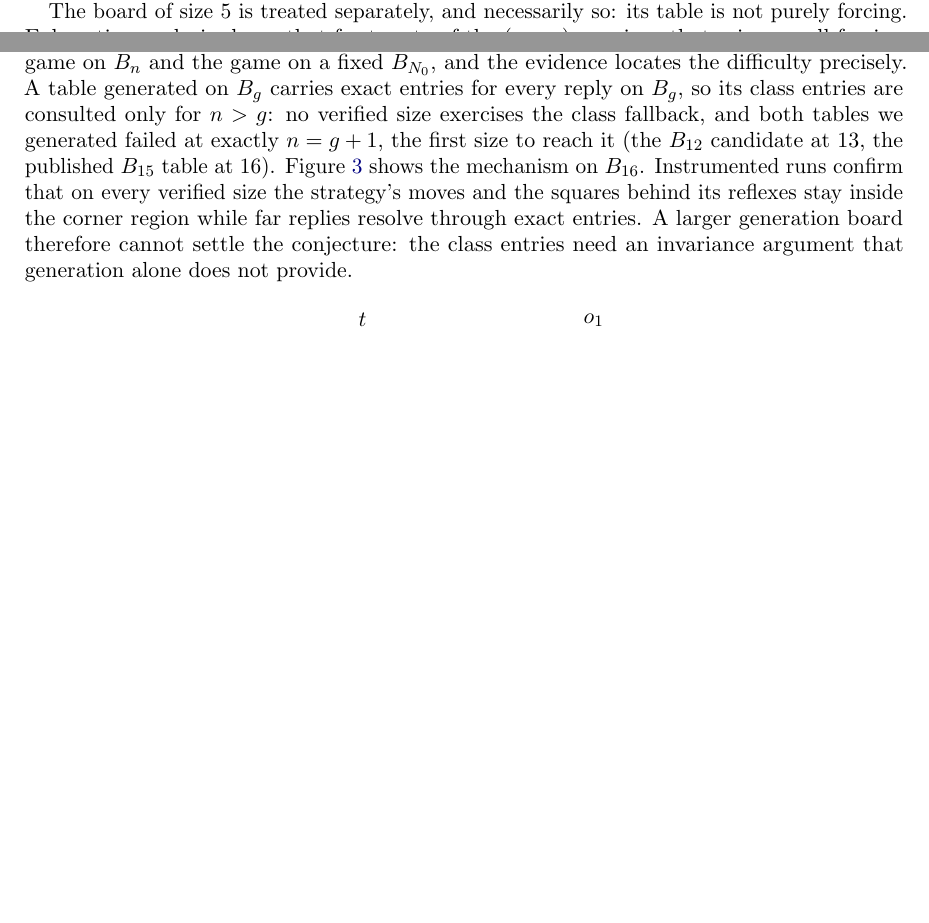
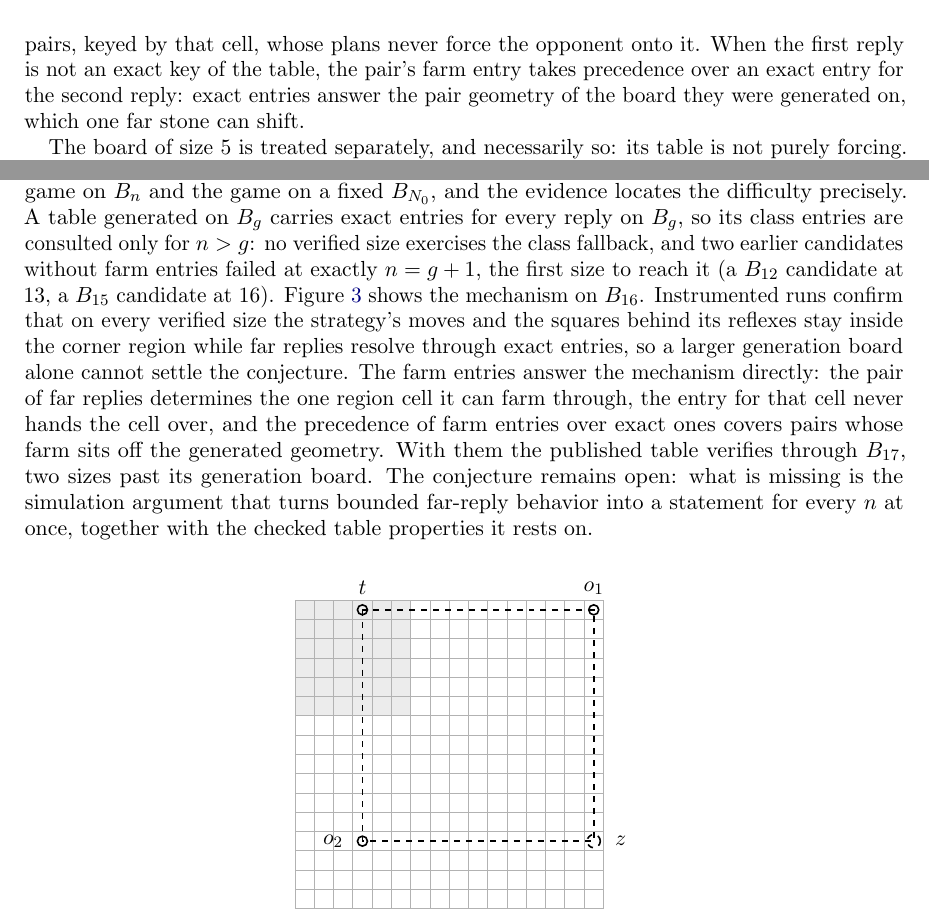
Before and after one commit to sean-reid/square-achievement, a LaTeX paper (paper/main.tex): two parts of pages 3 and 6 of 7 before the commit and two parts of pages 4 and 6 of 7 after it, joined at a grey line, cut at the place of the change, the shorter picture padded with empty space. Compiled offline with pdfLaTeX.

Commit message:
docs(paper): the farm entries and the survival evidence
Section 4 gains the farm entries: pair-keyed plans that never hand
over the one region cell a far pair can farm through, taking
precedence over exact second-reply entries when the first reply is
inexact. Section 7 records the outcome: two candidates without them
died at one past their generation boards, and the published table now
verifies through Board 17, two sizes past its own. The conjecture
stays open pending the simulation argument.

```diff
--- a/paper/main.tex
+++ b/paper/main.tex
@@ -256,7 +256,14 @@ default class. The classes reflect the geometry of
 Lemma~\ref{lem:span}: every corner of a square through two stones of
 the corner region lies in one of the region's rows or columns, so only
 far replies aligned with the region can complete a square the strategy
-is building.
+is building. Third, certain pairs of far replies can complete a square
+through a single cell of the corner region; each branch carries
+\emph{farm entries} for such pairs, keyed by that cell, whose plans
+never force the opponent onto it. When the first reply is not an
+exact key of the table, the pair's farm entry takes precedence over
+an exact entry for the second reply: exact entries answer the pair
+geometry of the board they were generated on, which one far stone can
+shift.
 
 The board of size $5$ is treated separately, and necessarily so: its
 table is not purely forcing. Exhaustive analysis shows that for
@@ -414,16 +421,24 @@ between the game on $\Board_n$ and the game on a fixed
 $\Board_{N_0}$, and the evidence locates the difficulty precisely. A
 table generated on $\Board_g$ carries exact entries for every reply
 on $\Board_g$, so its class entries are consulted only for $n > g$:
-no verified size exercises the class fallback, and both tables we
-generated failed at exactly $n = g + 1$, the first size to reach it
-(the $\Board_{12}$ candidate at $13$, the published $\Board_{15}$
-table at $16$). Figure~\ref{fig:farm} shows the mechanism on
-$\Board_{16}$. Instrumented runs confirm that on every verified size
-the strategy's moves and the squares behind its reflexes stay inside
-the corner region while far replies resolve through exact entries. A
-larger generation board therefore cannot settle the conjecture: the
-class entries need an invariance argument that generation alone does
-not provide.
+no verified size exercises the class fallback, and two earlier
+candidates without farm entries failed at exactly $n = g + 1$, the
+first size to reach it (a $\Board_{12}$ candidate at $13$, a
+$\Board_{15}$ candidate at $16$). Figure~\ref{fig:farm} shows the
+mechanism on $\Board_{16}$. Instrumented runs confirm that on every
+verified size the strategy's moves and the squares behind its
+reflexes stay inside the corner region while far replies resolve
+through exact entries, so a larger generation board alone cannot
+settle the conjecture. The farm entries answer the mechanism
+directly: the pair of far replies determines the one region cell it
+can farm through, the entry for that cell never hands the cell over,
+and the precedence of farm entries over exact ones covers pairs whose
+farm sits off the generated geometry. With them the published table
+verifies through $\Board_{17}$, two sizes past its generation board.
+The conjecture remains open: what is missing is the simulation
+argument that turns bounded far-reply behavior into a statement for
+every $n$ at once, together with the checked table properties it
+rests on.
 
 \begin{figure}[ht]
 \centering
```
Also changed, not shown: paper/main.tex (4 more changed lines).
